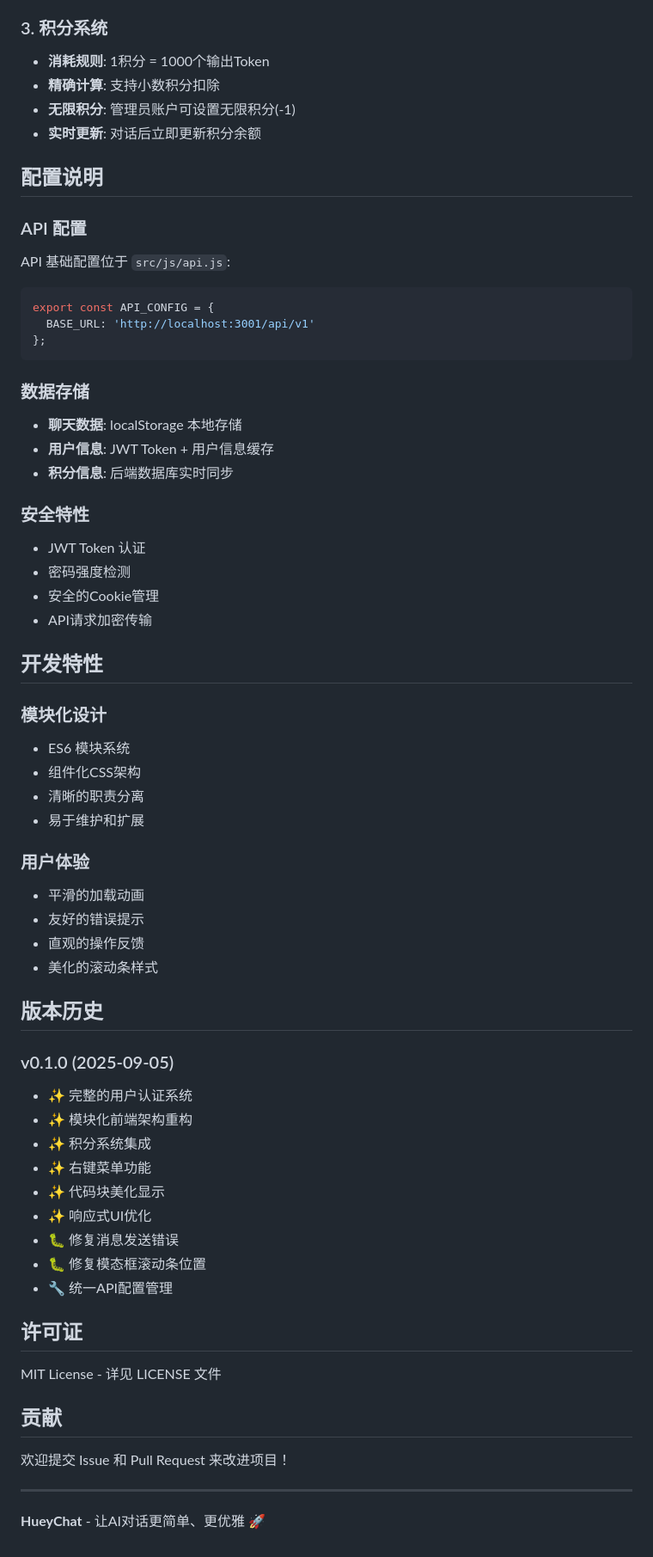
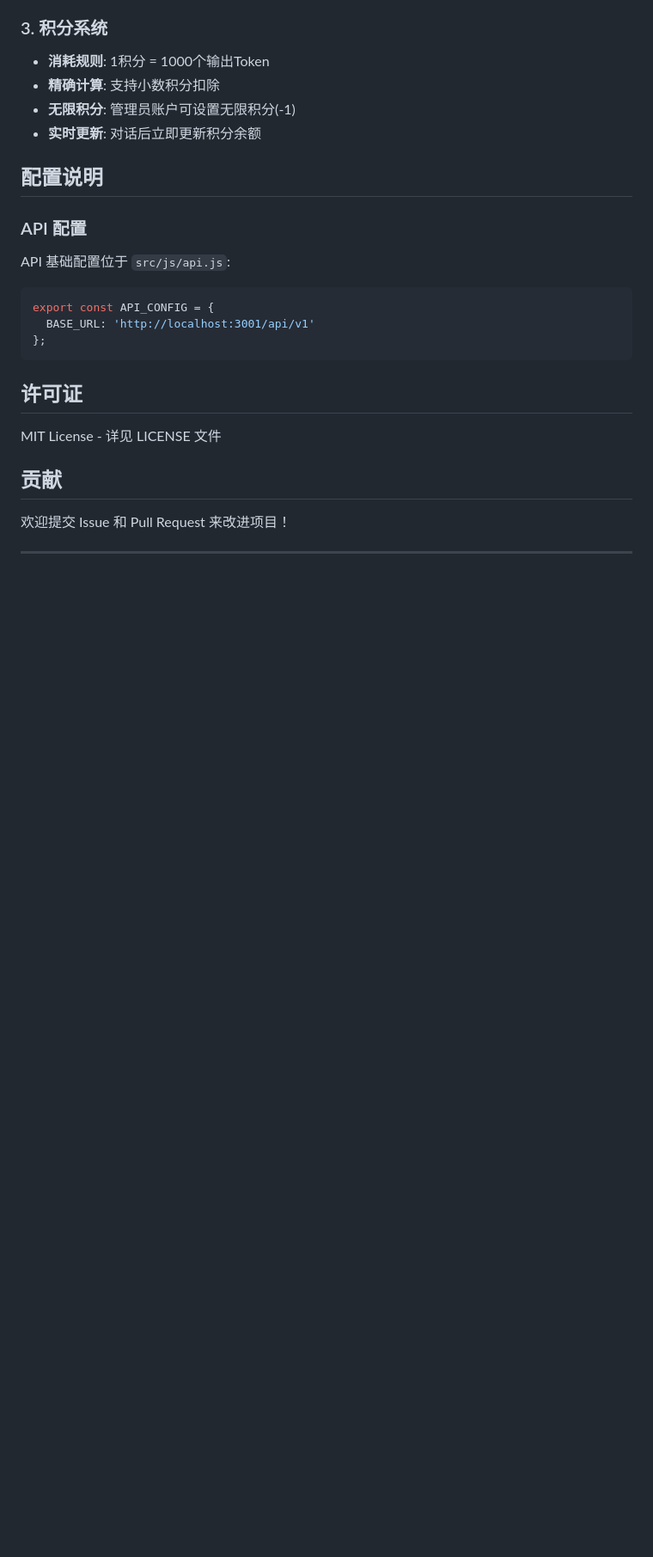
Before and after one commit to huey1in/HueyChat, a Markdown page: README.md, the part around the change. Shown at 86% size. Rendered like a GitHub page; blank space fills up the shorter version.

````diff
--- a/README.md
+++ b/README.md
@@ -113,44 +113,6 @@ export const API_CONFIG = {
 };
 ```
 
-### 数据存储
-- **聊天数据**: localStorage 本地存储
-- **用户信息**: JWT Token + 用户信息缓存
-- **积分信息**: 后端数据库实时同步
-
-### 安全特性
-- JWT Token 认证
-- 密码强度检测
-- 安全的Cookie管理
-- API请求加密传输
-
-## 开发特性
-
-### 模块化设计
-- ES6 模块系统
-- 组件化CSS架构
-- 清晰的职责分离
-- 易于维护和扩展
-
-### 用户体验
-- 平滑的加载动画
-- 友好的错误提示
-- 直观的操作反馈
-- 美化的滚动条样式
-
-## 版本历史
-
-### v0.1.0 (2025-09-05)
-- ✨ 完整的用户认证系统
-- ✨ 模块化前端架构重构
-- ✨ 积分系统集成
-- ✨ 右键菜单功能
-- ✨ 代码块美化显示
-- ✨ 响应式UI优化
-- 🐛 修复消息发送错误
-- 🐛 修复模态框滚动条位置
-- 🔧 统一API配置管理
-
 ## 许可证
 
 MIT License - 详见 LICENSE 文件
@@ -160,5 +122,3 @@ MIT License - 详见 LICENSE 文件
 欢迎提交 Issue 和 Pull Request 来改进项目！
 
 ---
-
-**HueyChat** - 让AI对话更简单、更优雅 🚀
````
